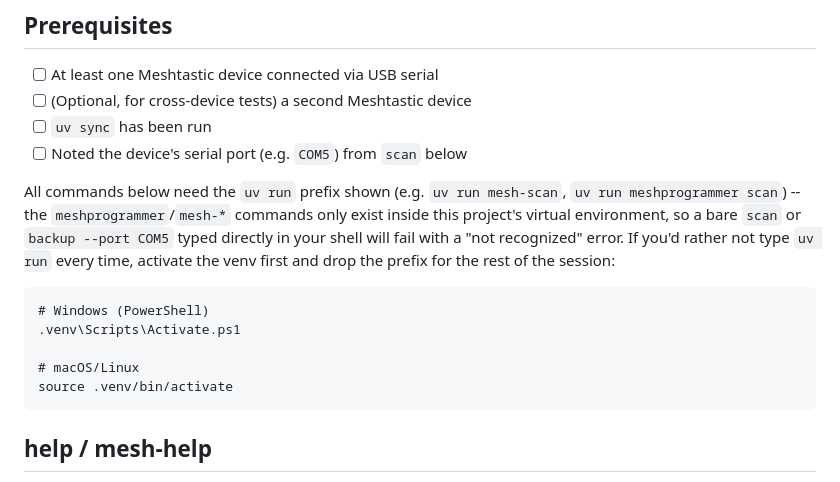
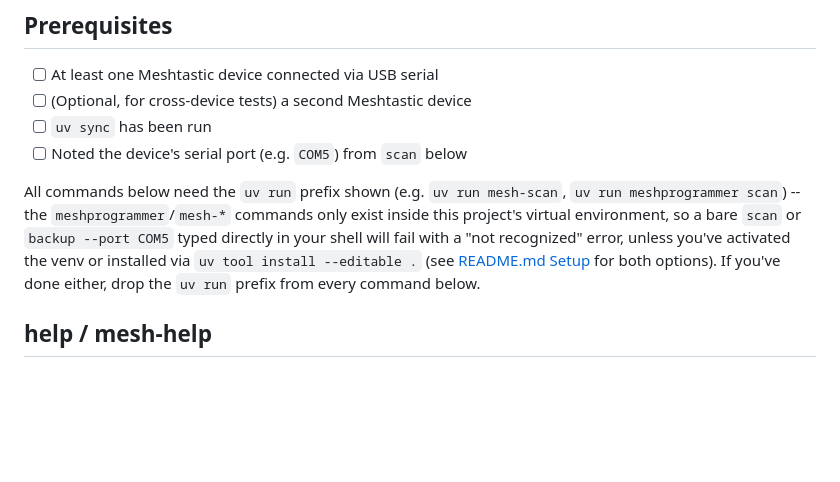
Before and after one commit to jebba2/meshProgrammer, a Markdown page: TESTING.md, the part around the change. Rendered like a GitHub page; blank space fills up the shorter version.

````diff
--- a/TESTING.md
+++ b/TESTING.md
@@ -9,15 +9,7 @@
 - [ ] `uv sync` has been run
 - [ ] Noted the device's serial port (e.g. `COM5`) from `scan` below
 
-All commands below need the `uv run` prefix shown (e.g. `uv run mesh-scan`, `uv run meshprogrammer scan`) -- the `meshprogrammer`/`mesh-*` commands only exist inside this project's virtual environment, so a bare `scan` or `backup --port COM5` typed directly in your shell will fail with a "not recognized" error. If you'd rather not type `uv run` every time, activate the venv first and drop the prefix for the rest of the session:
-
-```
-# Windows (PowerShell)
-.venv\Scripts\Activate.ps1
-
-# macOS/Linux
-source .venv/bin/activate
-```
+All commands below need the `uv run` prefix shown (e.g. `uv run mesh-scan`, `uv run meshprogrammer scan`) -- the `meshprogrammer`/`mesh-*` commands only exist inside this project's virtual environment, so a bare `scan` or `backup --port COM5` typed directly in your shell will fail with a "not recognized" error, unless you've activated the venv or installed via `uv tool install --editable .` (see [README.md Setup](README.md#setup) for both options). If you've done either, drop the `uv run` prefix from every command below.
 
 ## help / mesh-help
 
````
Also changed, not shown: README.md (+18 -1 lines).
